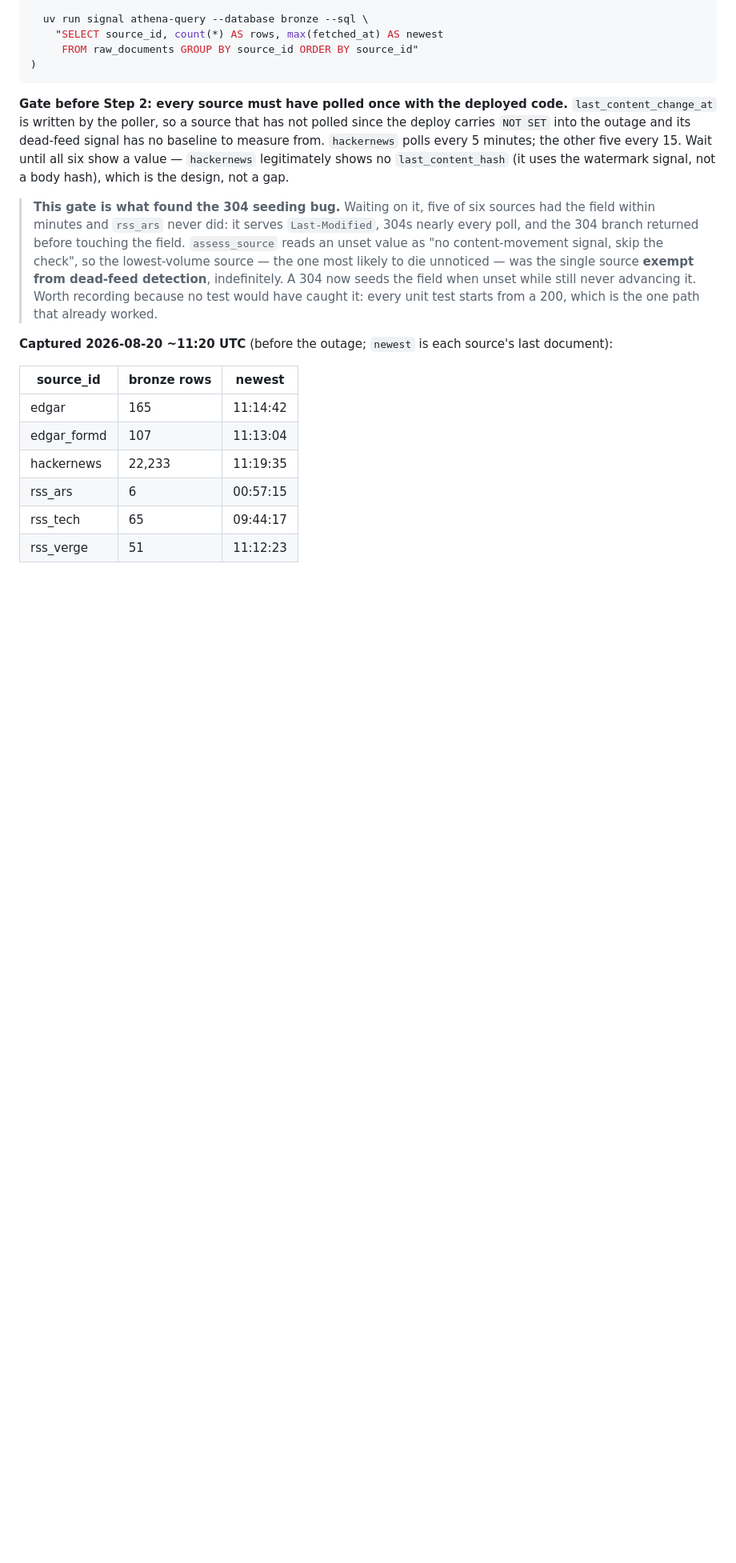
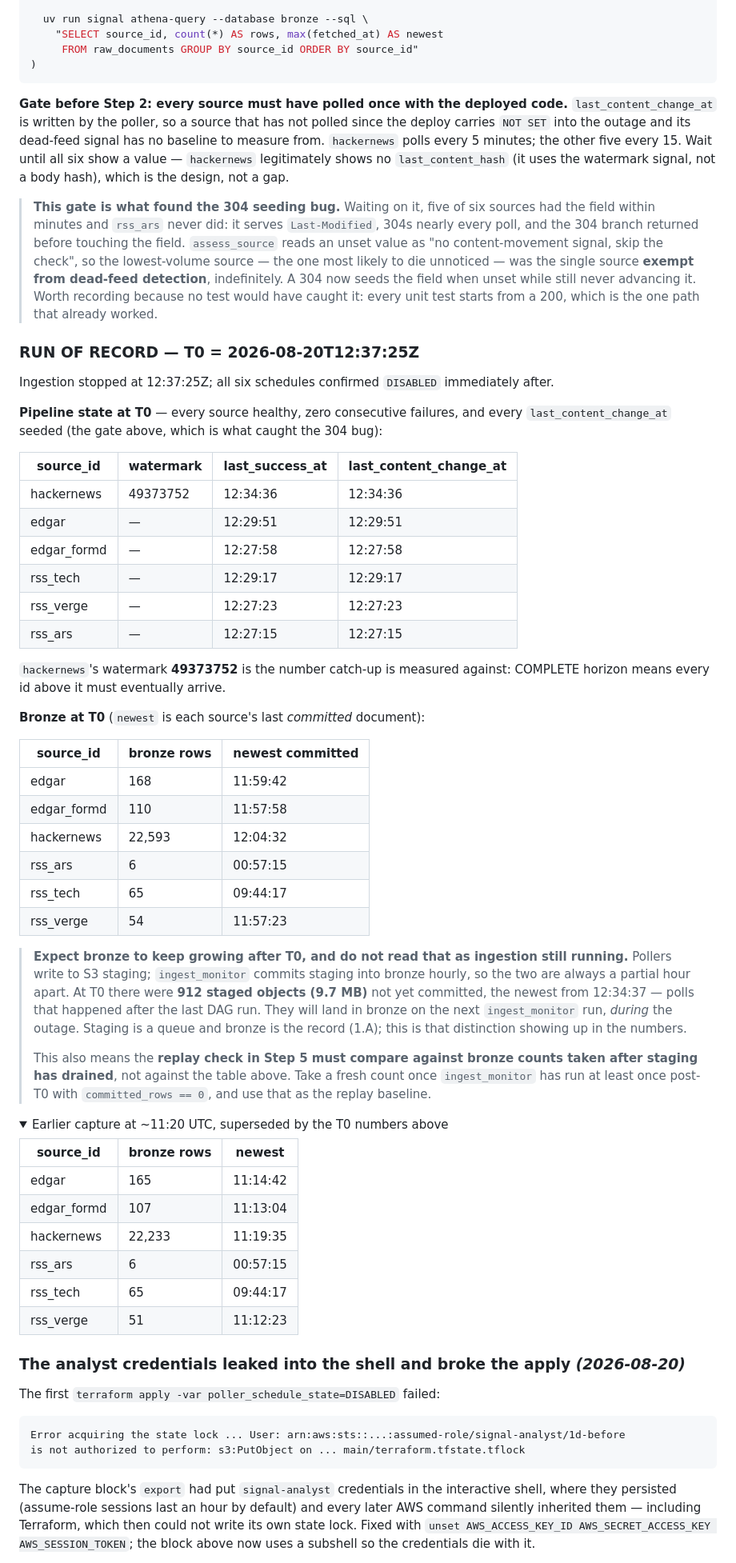
Before and after one commit to SouhailBourhim/signal-brief, a Markdown page: docs/runbooks/phase-1.md, the part around one of its changes. Shown at 80% size. GitHub-like rendering; folded sections open; blank space fills up the shorter version.

Commit message:
1.D: record T0 and the pre-outage baseline
Ingestion stopped 2026-08-20T12:37:25Z, all six schedules DISABLED. Records
the pipeline state and bronze counts at T0, including hackernews's watermark
49373752 — the number catch-up is measured against.

Two things worth having written down before tomorrow's reading:

Bronze keeps growing after T0 and that is not ingestion still running. Pollers
write to S3 staging; ingest_monitor commits staging into bronze hourly, so the
two are always a partial hour apart. 912 staged objects (9.7 MB) were pending
at T0 and will land during the outage. The replay check in Step 5 therefore has
to compare against a count taken after staging drains, not against the T0 table.

The first apply failed: the capture block's export had left signal-analyst
credentials in the interactive shell, so Terraform ran as a role that cannot
write its own state lock. Records the fix (unset, and a subshell in the runbook)
and the two tempting non-fixes — -lock=false, which Terraform itself suggests
and which would let a half-privileged apply write state unprotected, and
widening the analyst role, which blocked two things today and was right both
times.

````diff
--- a/docs/runbooks/phase-1.md
+++ b/docs/runbooks/phase-1.md
@@ -297,8 +297,51 @@ not a body hash), which is the design, not a gap.
 > never advancing it. Worth recording because no test would have caught it: every unit test
 > starts from a 200, which is the one path that already worked.
 
-**Captured 2026-08-20 ~11:20 UTC** (before the outage; `newest` is each source's last
-document):
+### RUN OF RECORD — T0 = **2026-08-20T12:37:25Z**
+
+Ingestion stopped at 12:37:25Z; all six schedules confirmed `DISABLED` immediately after.
+
+**Pipeline state at T0** — every source healthy, zero consecutive failures, and every
+`last_content_change_at` seeded (the gate above, which is what caught the 304 bug):
+
+| source_id | watermark | last_success_at | last_content_change_at |
+|---|---|---|---|
+| hackernews | 49373752 | 12:34:36 | 12:34:36 |
+| edgar | — | 12:29:51 | 12:29:51 |
+| edgar_formd | — | 12:27:58 | 12:27:58 |
+| rss_tech | — | 12:29:17 | 12:29:17 |
+| rss_verge | — | 12:27:23 | 12:27:23 |
+| rss_ars | — | 12:27:15 | 12:27:15 |
+
+`hackernews`'s watermark **49373752** is the number catch-up is measured against: COMPLETE
+horizon means every id above it must eventually arrive.
+
+**Bronze at T0** (`newest` is each source's last *committed* document):
+
+| source_id | bronze rows | newest committed |
+|---|---|---|
+| edgar | 168 | 11:59:42 |
+| edgar_formd | 110 | 11:57:58 |
+| hackernews | 22,593 | 12:04:32 |
+| rss_ars | 6 | 00:57:15 |
+| rss_tech | 65 | 09:44:17 |
+| rss_verge | 54 | 11:57:23 |
+
+> **Expect bronze to keep growing after T0, and do not read that as ingestion still
+> running.** Pollers write to S3 staging; `ingest_monitor` commits staging into bronze
+> hourly, so the two are always a partial hour apart. At T0 there were **912 staged
+> objects (9.7 MB)** not yet committed, the newest from 12:34:37 — polls that happened
+> after the last DAG run. They will land in bronze on the next `ingest_monitor` run, *during*
+> the outage. Staging is a queue and bronze is the record (1.A); this is that distinction
+> showing up in the numbers.
+>
+> This also means the **replay check in Step 5 must compare against bronze counts taken
+> after staging has drained**, not against the table above. Take a fresh count once
+> `ingest_monitor` has run at least once post-T0 with `committed_rows == 0`, and use that
+> as the replay baseline.
+
+<details>
+<summary>Earlier capture at ~11:20 UTC, superseded by the T0 numbers above</summary>
 
 | source_id | bronze rows | newest |
 |---|---|---|
@@ -308,3 +351,21 @@ document):
 | rss_ars | 6 | 00:57:15 |
 | rss_tech | 65 | 09:44:17 |
 | rss_verge | 51 | 11:12:23 |
+
+</details>
+
+### The analyst credentials leaked into the shell and broke the apply *(2026-08-20)*
+
+The first `terraform apply -var poller_schedule_state=DISABLED` failed:
+
+```
+Error acquiring the state lock ... User: arn:aws:sts::...:assumed-role/signal-analyst/1d-before
+is not authorized to perform: s3:PutObject on ... main/terraform.tfstate.tflock
+```
+
+The capture block's `export` had put `signal-analyst` credentials in the interactive shell,
+where they persisted (assume-role sessions last an hour by default) and every later AWS
+command silently inherited them — including Terraform, which then could not write its own
+state lock. Fixed with `unset AWS_ACCESS_KEY_ID AWS_SECRET_ACCESS_KEY AWS_SESSION_TOKEN`;
+the block above now uses a subshell so the credentials die with it.
+
````
Also changed, not shown: other parts of docs/runbooks/phase-1.md (+13 -0 lines).
